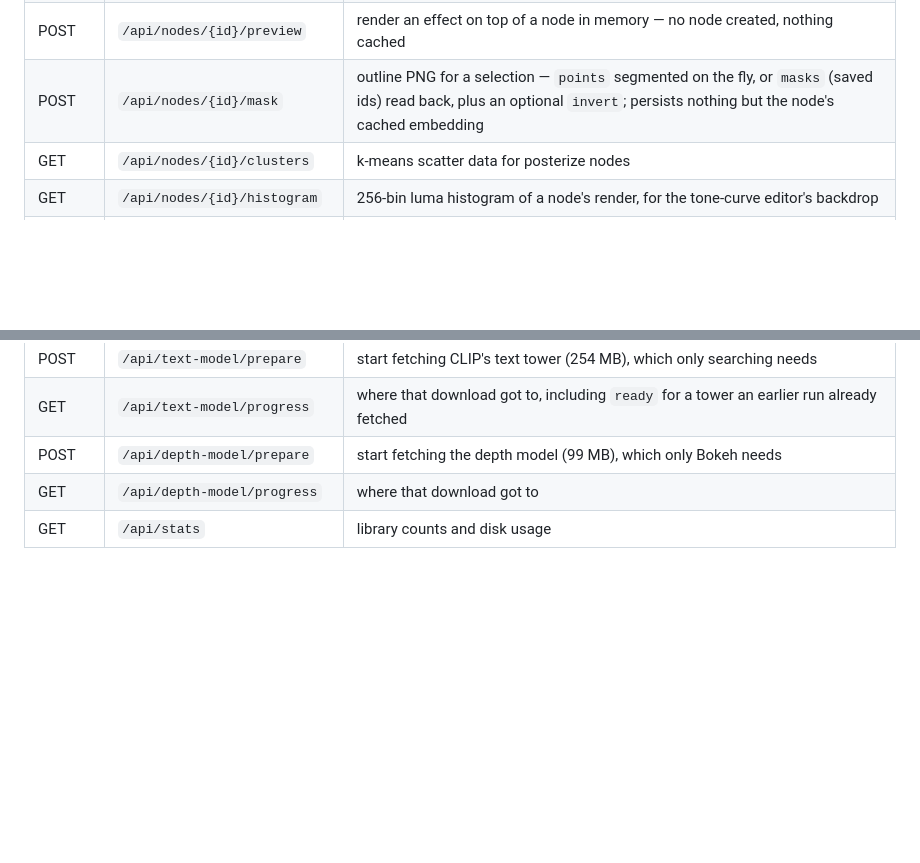
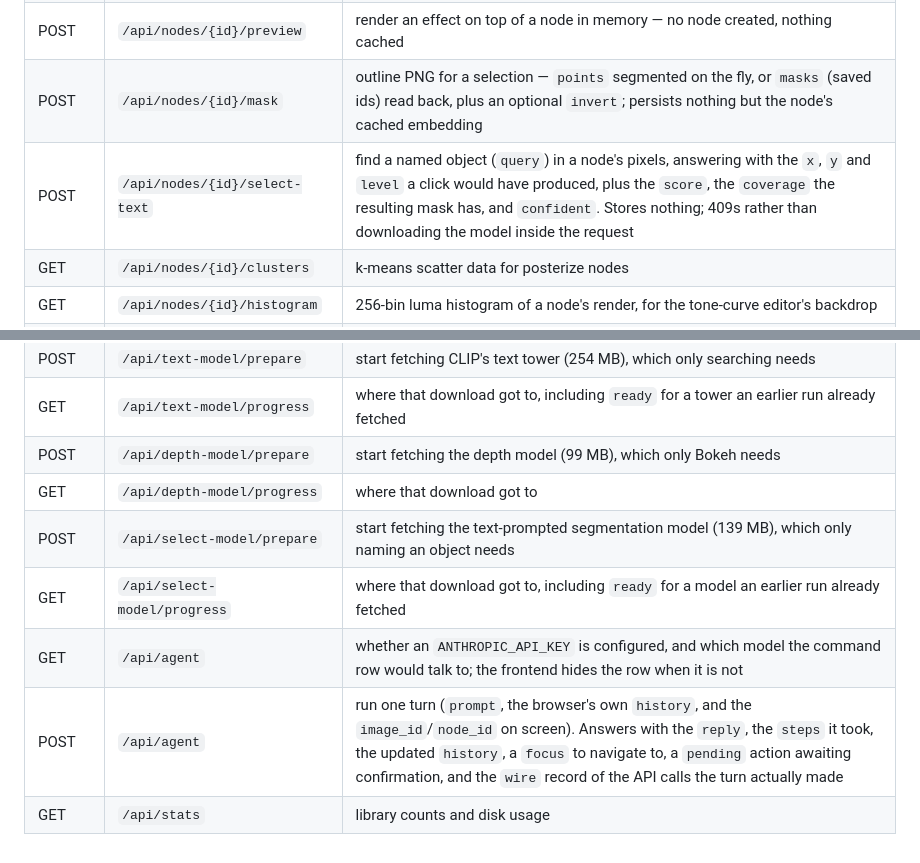
Before and after one commit to ubiquitousidea/picky, a Markdown page: README.md, 2 parts joined by grey strips. Drawn GitHub-style; blank space fills up the shorter version.

```diff
--- a/README.md
+++ b/README.md
@@ -286,6 +328,7 @@ the preset is replayed against.
 | GET    | `/api/nodes/{id}/render` | rendered JPEG (`?thumb=1` thumbnail, `?download=1` attachment) |
 | POST   | `/api/nodes/{id}/preview` | render an effect on top of a node in memory — no node created, nothing cached |
 | POST   | `/api/nodes/{id}/mask` | outline PNG for a selection — `points` segmented on the fly, or `masks` (saved ids) read back, plus an optional `invert`; persists nothing but the node's cached embedding |
+| POST   | `/api/nodes/{id}/select-text` | find a named object (`query`) in a node's pixels, answering with the `x`, `y` and `level` a click would have produced, plus the `score`, the `coverage` the resulting mask has, and `confident`. Stores nothing; 409s rather than downloading the model inside the request |
 | GET    | `/api/nodes/{id}/clusters` | k-means scatter data for posterize nodes |
 | GET    | `/api/nodes/{id}/histogram` | 256-bin luma histogram of a node's render, for the tone-curve editor's backdrop |
 | GET    | `/api/nodes/{id}/depth-at` | the depth under one pixel (`x`, `y`) on bokeh's own normalized scale — what click-to-focus reads a `focus` value off; stores nothing |
@@ -308,4 +351,8 @@ the preset is replayed against.
 | GET    | `/api/text-model/progress` | where that download got to, including `ready` for a tower an earlier run already fetched |
 | POST   | `/api/depth-model/prepare` | start fetching the depth model (99 MB), which only Bokeh needs |
 | GET    | `/api/depth-model/progress` | where that download got to |
+| POST   | `/api/select-model/prepare` | start fetching the text-prompted segmentation model (139 MB), which only naming an object needs |
+| GET    | `/api/select-model/progress` | where that download got to, including `ready` for a model an earlier run already fetched |
+| GET    | `/api/agent` | whether an `ANTHROPIC_API_KEY` is configured, and which model the command row would talk to; the frontend hides the row when it is not |
+| POST   | `/api/agent` | run one turn (`prompt`, the browser's own `history`, and the `image_id`/`node_id` on screen). Answers with the `reply`, the `steps` it took, the updated `history`, a `focus` to navigate to, a `pending` action awaiting confirmation, and the `wire` record of the API calls the turn actually made |
 | GET    | `/api/stats` | library counts and disk usage |
```
Also changed, not shown: other parts of README.md (+49 -7 lines).
